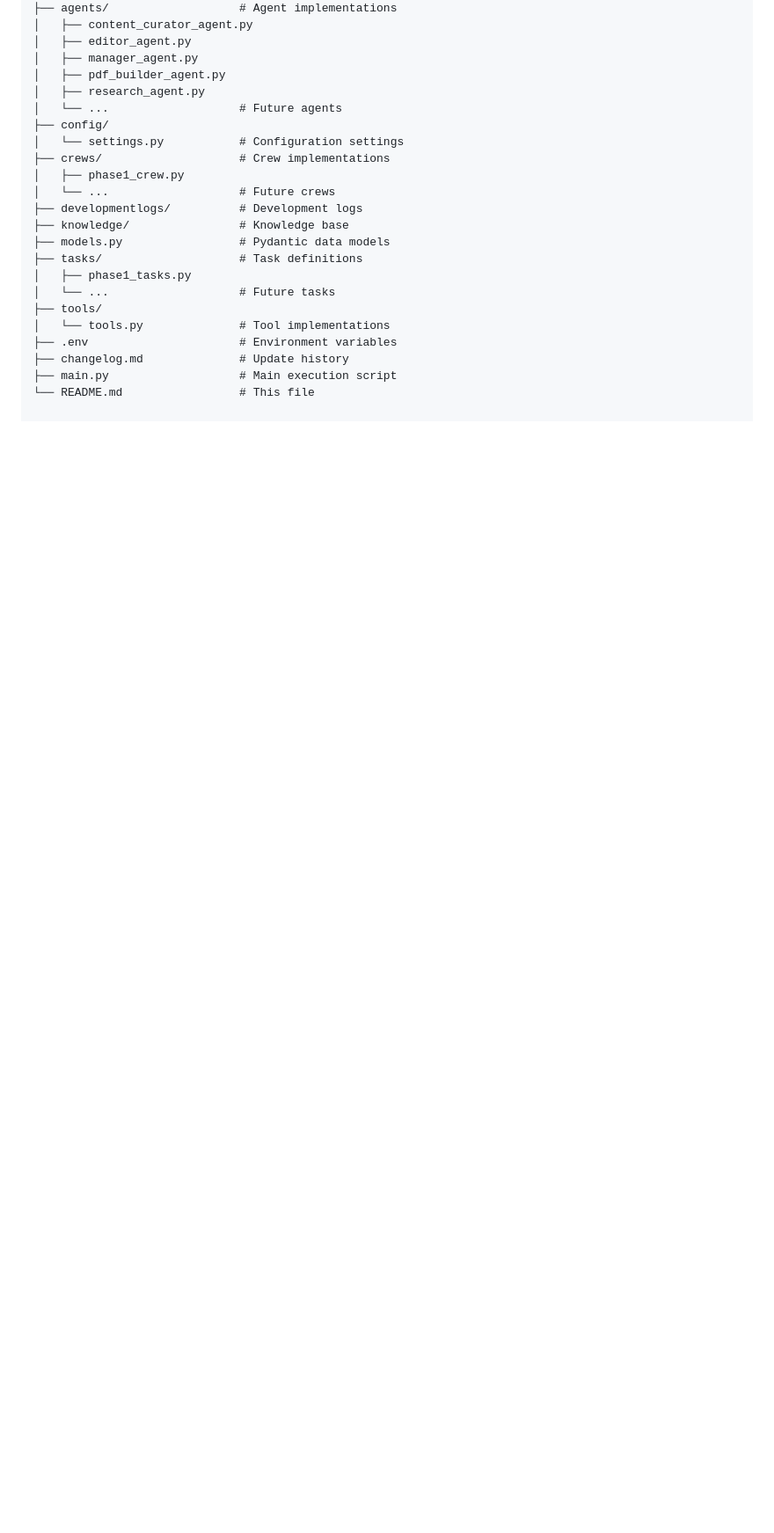
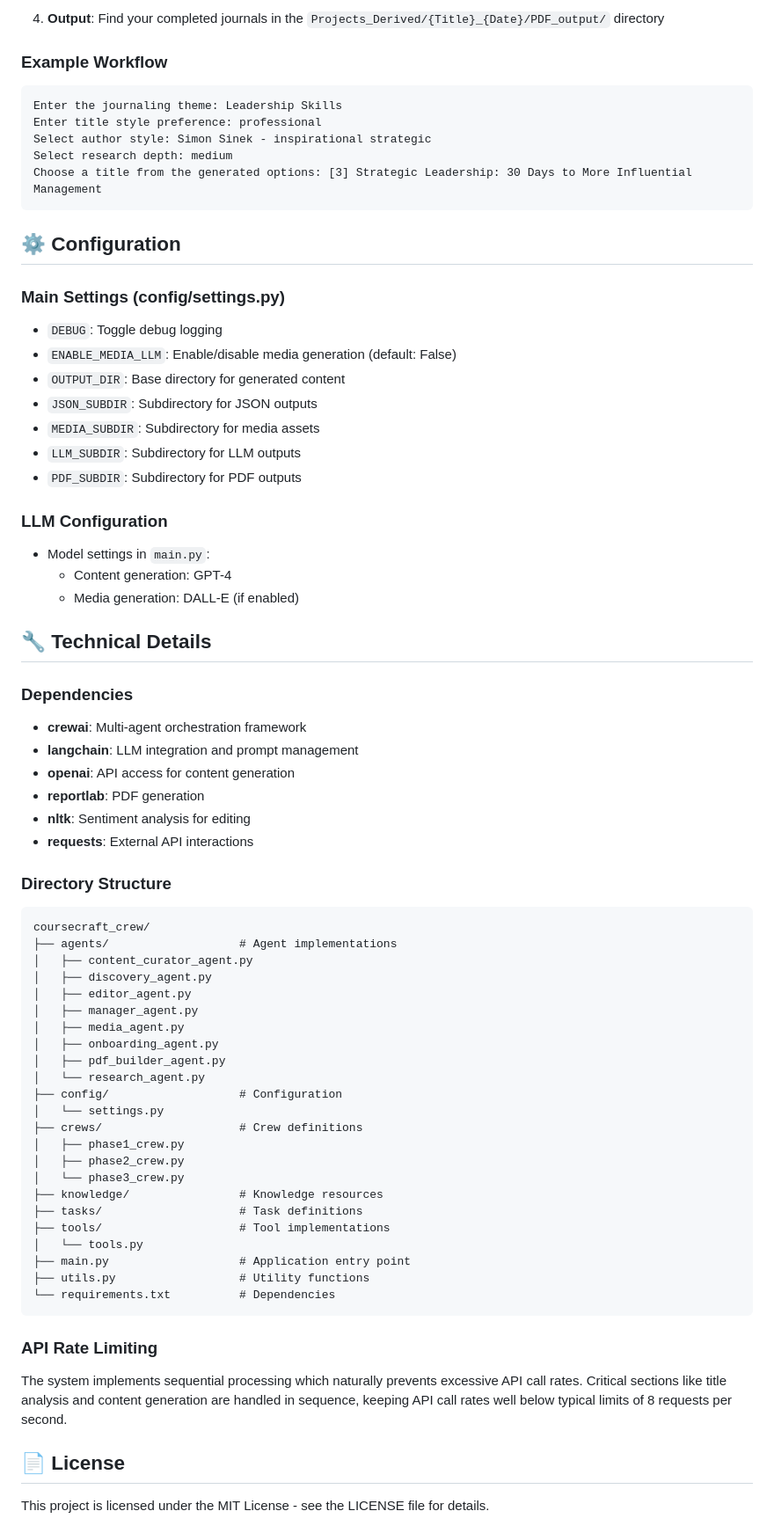
Before and after one commit to RegardV/JournalCraftCrew, a Markdown page: README.md, the part around one of its changes. Shown at 88% size. Rendered like a GitHub page; blank space fills up the shorter version.

````diff
--- a/README.md
+++ b/README.md
@@ -121,24 +226,77 @@ See the [Changelog](changelog.md) for a detailed update history.
+4. **Output**: Find your completed journals in the `Projects_Derived/{Title}_{Date}/PDF_output/` directory
+
+### Example Workflow
+
+```
+Enter the journaling theme: Leadership Skills
+Enter title style preference: professional
+Select author style: Simon Sinek - inspirational strategic
+Select research depth: medium
+Choose a title from the generated options: [3] Strategic Leadership: 30 Days to More Influential Management
+```
+
+## ⚙️ Configuration
+
+### Main Settings (config/settings.py)
+
+- `DEBUG`: Toggle debug logging
+- `ENABLE_MEDIA_LLM`: Enable/disable media generation (default: False)
+- `OUTPUT_DIR`: Base directory for generated content
+- `JSON_SUBDIR`: Subdirectory for JSON outputs
+- `MEDIA_SUBDIR`: Subdirectory for media assets
+- `LLM_SUBDIR`: Subdirectory for LLM outputs
+- `PDF_SUBDIR`: Subdirectory for PDF outputs
+
+### LLM Configuration
+
+- Model settings in `main.py`:
+  - Content generation: GPT-4
+  - Media generation: DALL-E (if enabled)
+
+## 🔧 Technical Details
+
+### Dependencies
+
+- **crewai**: Multi-agent orchestration framework
+- **langchain**: LLM integration and prompt management
+- **openai**: API access for content generation
+- **reportlab**: PDF generation
+- **nltk**: Sentiment analysis for editing
+- **requests**: External API interactions
+
+### Directory Structure
+
+```
+coursecraft_crew/
 ├── agents/                   # Agent implementations
 │   ├── content_curator_agent.py
+│   ├── discovery_agent.py
 │   ├── editor_agent.py
 │   ├── manager_agent.py
+│   ├── media_agent.py
+│   ├── onboarding_agent.py
 │   ├── pdf_builder_agent.py
-│   ├── research_agent.py
-│   └── ...                   # Future agents
-├── config/
-│   └── settings.py           # Configuration settings
-├── crews/                    # Crew implementations
+│   └── research_agent.py
+├── config/                   # Configuration
+│   └── settings.py
+├── crews/                    # Crew definitions
 │   ├── phase1_crew.py
-│   └── ...                   # Future crews
-├── developmentlogs/          # Development logs
-├── knowledge/                # Knowledge base
-├── models.py                 # Pydantic data models
+│   ├── phase2_crew.py
+│   └── phase3_crew.py
+├── knowledge/                # Knowledge resources
 ├── tasks/                    # Task definitions
-│   ├── phase1_tasks.py
-│   └── ...                   # Future tasks
-├── tools/
-│   └── tools.py              # Tool implementations
-├── .env                      # Environment variables
-├── changelog.md              # Update history
-├── main.py                   # Main execution script
-└── README.md                 # This file
+├── tools/                    # Tool implementations
+│   └── tools.py
+├── main.py                   # Application entry point
+├── utils.py                  # Utility functions
+└── requirements.txt          # Dependencies
+```
+
+### API Rate Limiting
+
+The system implements sequential processing which naturally prevents excessive API call rates. Critical sections like title analysis and content generation are handled in sequence, keeping API call rates well below typical limits of 8 requests per second.
+
+## 📄 License
+
+This project is licensed under the MIT License - see the LICENSE file for details.
+
````
Also changed, not shown: other parts of README.md (+223 -107 lines).
